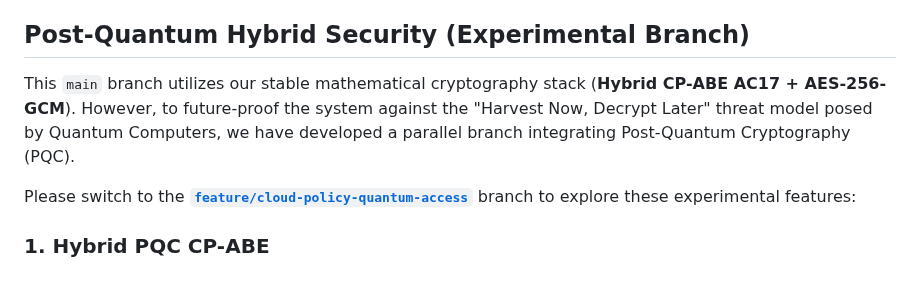
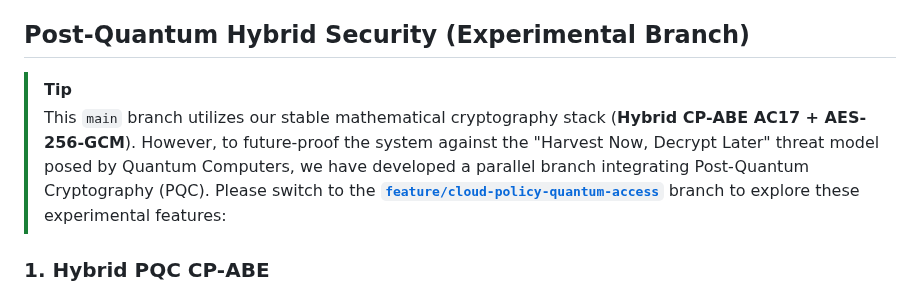
Before and after one commit to WanThinnn/Cloud-Policy-Crypto-Access, a Markdown page: README.md, the part around the change. Rendered like a GitHub page.

```diff
--- a/README.md
+++ b/README.md
@@ -3,10 +3,9 @@
 A comprehensive enterprise-grade file storage system implementing **Hybrid Ciphertext-Policy Attribute-Based Encryption (CP-ABE)** integrated with **Supabase**, providing highly secure file management, multi-layer Attribute-Based Access Control (ABAC), and high-performance caching.
 
 ## Post-Quantum Hybrid Security (Experimental Branch)
-
-This `main` branch utilizes our stable mathematical cryptography stack (**Hybrid CP-ABE AC17 + AES-256-GCM**). However, to future-proof the system against the "Harvest Now, Decrypt Later" threat model posed by Quantum Computers, we have developed a parallel branch integrating Post-Quantum Cryptography (PQC).
-
-Please switch to the **[`feature/cloud-policy-quantum-access`](https://github.com/WanThinnn/Cloud-Policy-Crypto-Access/tree/feature/cloud-policy-quantum-access)** branch to explore these experimental features:
+> [!TIP]
+> This `main` branch utilizes our stable mathematical cryptography stack (**Hybrid CP-ABE AC17 + AES-256-GCM**). However, to future-proof the system against the "Harvest Now, Decrypt Later" threat model posed by Quantum Computers, we have developed a parallel branch integrating Post-Quantum Cryptography (PQC).
+> Please switch to the **[`feature/cloud-policy-quantum-access`](https://github.com/WanThinnn/Cloud-Policy-Crypto-Access/tree/feature/cloud-policy-quantum-access)** branch to explore these experimental features:
 
 ### 1. Hybrid PQC CP-ABE
 The `feature/cloud-policy-quantum-access` branch replaces the standard CP-ABE wrapper with a heavily modified PQC version that incorporates NIST-standardized algorithms, ensuring the cryptographic mechanisms are quantum-resistant.
```
